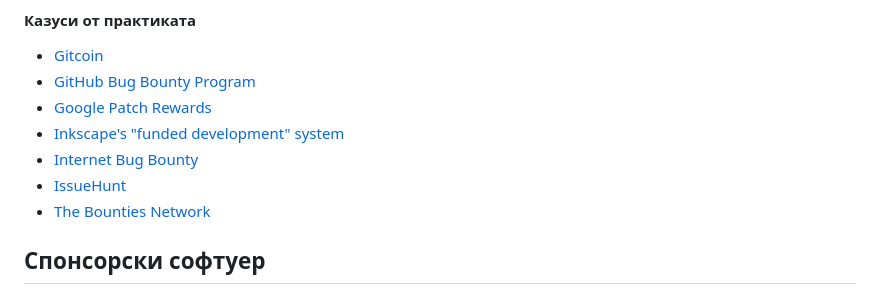
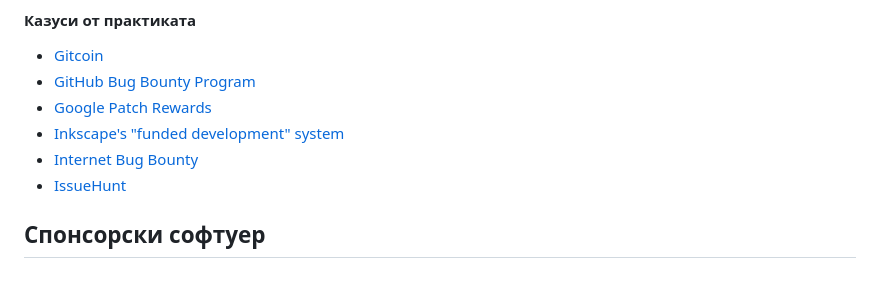
Before and after one commit to BlueButterflies/HowToPaidFromOpenSource-, a Markdown page: README.md, the part around the change. Rendered like a GitHub page.

Commit message:
Update README.md
remove link

```diff
--- a/README.md
+++ b/README.md
@@ -86,7 +86,6 @@
 * [Inkscape's "funded development" system](https://inkscape.org/support-us/funded-development/)
 * [Internet Bug Bounty](https://internetbugbounty.org/)
 * [IssueHunt](https://issuehunt.io)
-* [The Bounties Network](https://www.bounties.network/)
 
 ## Спонсорски софтуер
 
```
